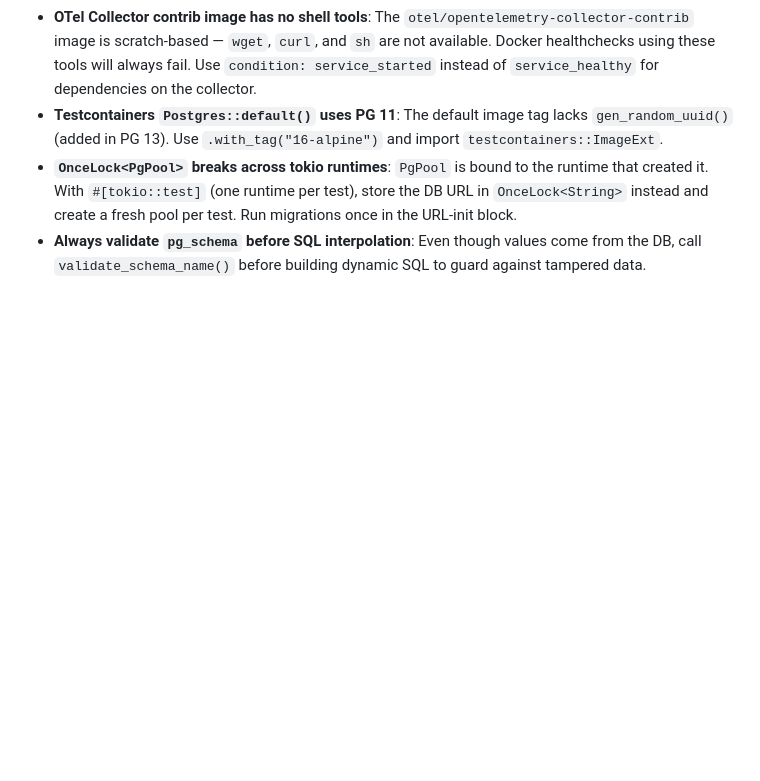
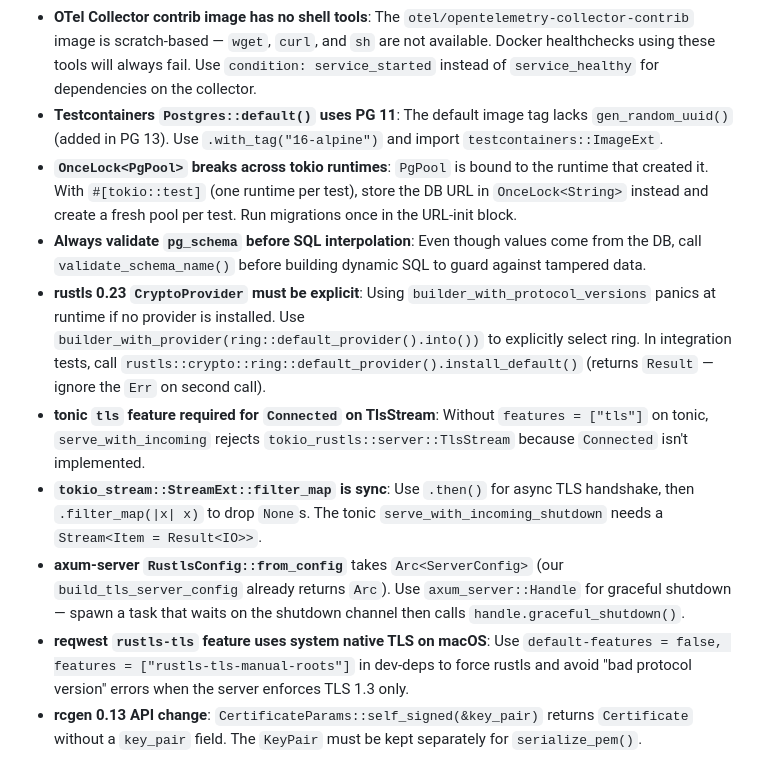
Before and after one commit to pubkraal/kraalzibar, a Markdown page: CLAUDE.md, the part around the change. Rendered like a GitHub page; blank space fills up the shorter version.

```diff
--- a/CLAUDE.md
+++ b/CLAUDE.md
@@ -284,3 +284,26 @@ configuration instructions as they become available.
 - **Always validate `pg_schema` before SQL interpolation**: Even though
   values come from the DB, call `validate_schema_name()` before building
   dynamic SQL to guard against tampered data.
+- **rustls 0.23 `CryptoProvider` must be explicit**: Using
+  `builder_with_protocol_versions` panics at runtime if no provider is
+  installed. Use `builder_with_provider(ring::default_provider().into())`
+  to explicitly select ring. In integration tests, call
+  `rustls::crypto::ring::default_provider().install_default()` (returns
+  `Result` — ignore the `Err` on second call).
+- **tonic `tls` feature required for `Connected` on TlsStream**: Without
+  `features = ["tls"]` on tonic, `serve_with_incoming` rejects
+  `tokio_rustls::server::TlsStream` because `Connected` isn't implemented.
+- **`tokio_stream::StreamExt::filter_map` is sync**: Use `.then()` for
+  async TLS handshake, then `.filter_map(|x| x)` to drop `None`s. The
+  tonic `serve_with_incoming_shutdown` needs a `Stream<Item = Result<IO>>`.
+- **axum-server `RustlsConfig::from_config`** takes `Arc<ServerConfig>`
+  (our `build_tls_server_config` already returns `Arc`). Use
+  `axum_server::Handle` for graceful shutdown — spawn a task that waits on
+  the shutdown channel then calls `handle.graceful_shutdown()`.
+- **reqwest `rustls-tls` feature uses system native TLS on macOS**: Use
+  `default-features = false, features = ["rustls-tls-manual-roots"]` in
+  dev-deps to force rustls and avoid "bad protocol version" errors when
+  the server enforces TLS 1.3 only.
+- **rcgen 0.13 API change**: `CertificateParams::self_signed(&key_pair)`
+  returns `Certificate` without a `key_pair` field. The `KeyPair` must be
+  kept separately for `serialize_pem()`.
```
Also changed, not shown: README.md (+78 -0 lines).
